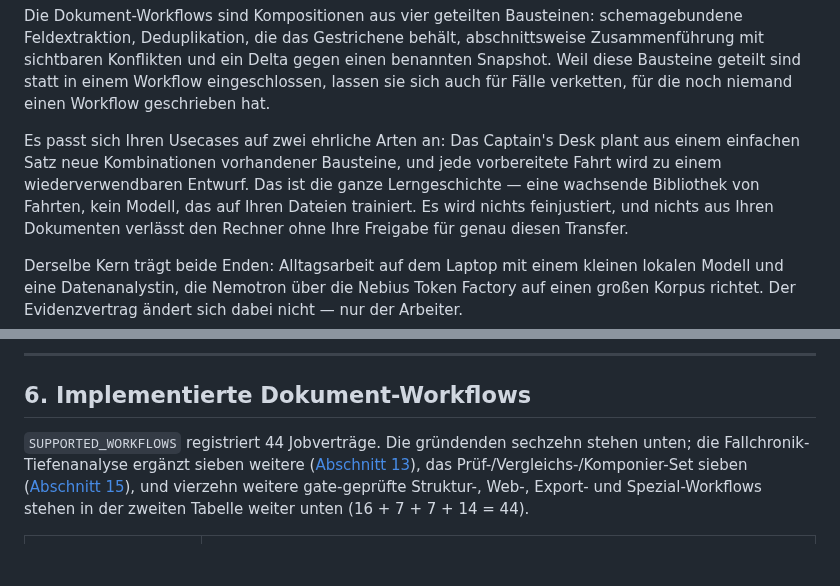
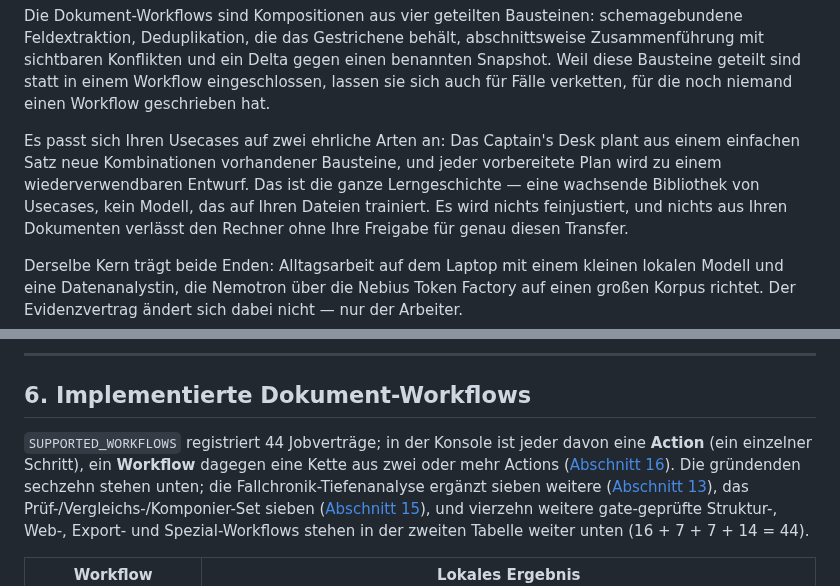
Before and after one commit to ellmos-ai/NemoFold, a Markdown page: README_de.md, 2 parts joined by grey strips. Rendered like a GitHub page; blank space fills up the shorter version.

```diff
--- a/README_de.md
+++ b/README_de.md
@@ -48,9 +48,9 @@ lassen sie sich auch für Fälle verketten, für die noch niemand einen Workflow
 geschrieben hat.
 
 Es passt sich Ihren Usecases auf zwei ehrliche Arten an: Das Captain's Desk plant aus
-einem einfachen Satz neue Kombinationen vorhandener Bausteine, und jede vorbereitete
-Fahrt wird zu einem wiederverwendbaren Entwurf. Das ist die ganze Lerngeschichte — eine
-wachsende Bibliothek von Fahrten, kein Modell, das auf Ihren Dateien trainiert. Es wird
+einem einfachen Satz neue Kombinationen vorhandener Bausteine, und jeder vorbereitete
+Plan wird zu einem wiederverwendbaren Entwurf. Das ist die ganze Lerngeschichte — eine
+wachsende Bibliothek von Usecases, kein Modell, das auf Ihren Dateien trainiert. Es wird
 nichts feinjustiert, und nichts aus Ihren Dokumenten verlässt den Rechner ohne Ihre
 Freigabe für genau diesen Transfer.
 
@@ -250,7 +250,9 @@ Das Design von NemoFold basiert auf zehn unverletzlichen System-Invarianten:
 <a id="was-implementiert-ist"></a>
 ## 6. Implementierte Dokument-Workflows
 
-`SUPPORTED_WORKFLOWS` registriert 44 Jobverträge. Die gründenden sechzehn stehen
+`SUPPORTED_WORKFLOWS` registriert 44 Jobverträge; in der Konsole ist jeder davon eine
+**Action** (ein einzelner Schritt), ein **Workflow** dagegen eine Kette aus zwei oder
+mehr Actions ([Abschnitt 16](#16-lokale-webkonsole--routen)). Die gründenden sechzehn stehen
 unten; die Fallchronik-Tiefenanalyse ergänzt sieben weitere
 ([Abschnitt 13](#13-fallchronik-tiefenanalyse)), das Prüf-/Vergleichs-/Komponier-Set
 sieben ([Abschnitt 15](#15-pruefen-vergleichen--komponieren)), und vierzehn weitere
```
Also changed, not shown: other parts of README_de.md (+48 -17 lines), README.md (+51 -20 lines), docs/media/nemofold-console-governance.png, docs/media/nemofold-console.png, 1 other file.
